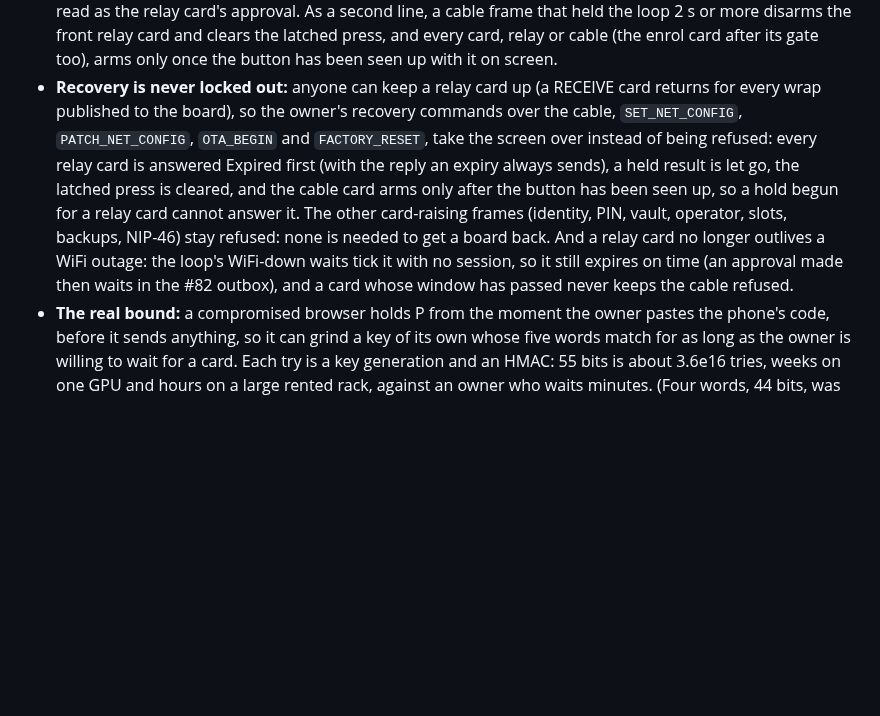
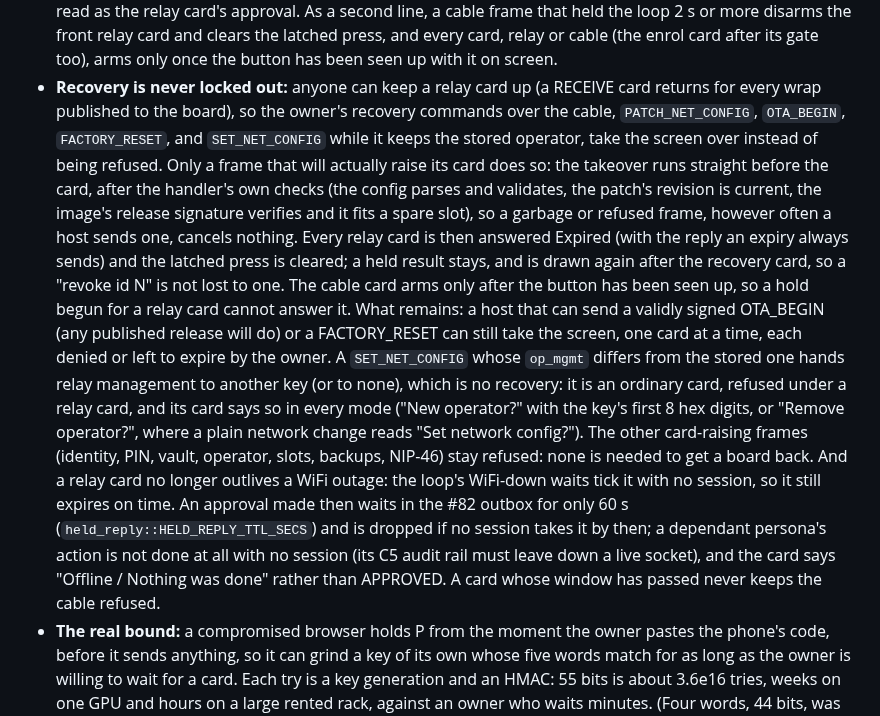
Before and after one commit to forgesworn/heartwood-esp32, a Markdown page: docs/SECURITY-MODEL.md, the part around the change. Rendered like a GitHub page; blank space fills up the shorter version.

```diff
--- a/docs/SECURITY-MODEL.md
+++ b/docs/SECURITY-MODEL.md
@@ -622,18 +622,36 @@ is always a press on the board, whichever way the request arrives:
   the button has been seen up with it on screen.
 - **Recovery is never locked out:** anyone can keep a relay card up (a
   RECEIVE card returns for every wrap published to the board), so the
-  owner's recovery commands over the cable, `SET_NET_CONFIG`,
-  `PATCH_NET_CONFIG`, `OTA_BEGIN` and `FACTORY_RESET`, take the screen over
-  instead of being refused: every relay card is answered Expired first
-  (with the reply an expiry always sends), a held result is let go, the
-  latched press is cleared, and the cable card arms only after the button
-  has been seen up, so a hold begun for a relay card cannot answer it. The
-  other card-raising frames (identity, PIN, vault, operator, slots,
-  backups, NIP-46) stay refused: none is needed to get a board back. And a
-  relay card no longer outlives a WiFi outage: the loop's WiFi-down waits
-  tick it with no session, so it still expires on time (an approval made
-  then waits in the #82 outbox), and a card whose window has passed never
-  keeps the cable refused.
+  owner's recovery commands over the cable, `PATCH_NET_CONFIG`,
+  `OTA_BEGIN`, `FACTORY_RESET`, and `SET_NET_CONFIG` while it keeps the
+  stored operator, take the screen over instead of being refused. Only a
+  frame that will actually raise its card does so: the takeover runs
+  straight before the card, after the handler's own checks (the config
+  parses and validates, the patch's revision is current, the image's
+  release signature verifies and it fits a spare slot), so a garbage or
+  refused frame, however often a host sends one, cancels nothing. Every
+  relay card is then answered Expired (with the reply an expiry always
+  sends) and the latched press is cleared; a held result stays, and is
+  drawn again after the recovery card, so a "revoke id N" is not lost to
+  one. The cable card arms only after the button has been seen up, so a
+  hold begun for a relay card cannot answer it. What remains: a host that
+  can send a validly signed OTA_BEGIN (any published release will do) or a
+  FACTORY_RESET can still take the screen, one card at a time, each denied
+  or left to expire by the owner. A `SET_NET_CONFIG` whose `op_mgmt`
+  differs from the stored one hands relay management to another key (or to
+  none), which is no recovery: it is an ordinary card, refused under a
+  relay card, and its card says so in every mode ("New operator?" with the
+  key's first 8 hex digits, or "Remove operator?", where a plain network
+  change reads "Set network config?"). The other card-raising frames
+  (identity, PIN, vault, operator, slots, backups, NIP-46) stay refused:
+  none is needed to get a board back. And a relay card no longer outlives
+  a WiFi outage: the loop's WiFi-down waits tick it with no session, so it
+  still expires on time. An approval made then waits in the #82 outbox for
+  only 60 s (`held_reply::HELD_REPLY_TTL_SECS`) and is dropped if no
+  session takes it by then; a dependant persona's action is not done at
+  all with no session (its C5 audit rail must leave down a live socket),
+  and the card says "Offline / Nothing was done" rather than APPROVED. A
+  card whose window has passed never keeps the cable refused.
 - **The real bound:** a compromised browser holds P from the moment the owner
   pastes the phone's code, before it sends anything, so it can grind a key of
   its own whose five words match for as long as the owner is willing to wait
```
Also changed, not shown: CLAUDE.md (+3 -2 lines), docs/HARDWARE-TEST-CHECKLIST.md (+34 -9 lines).
